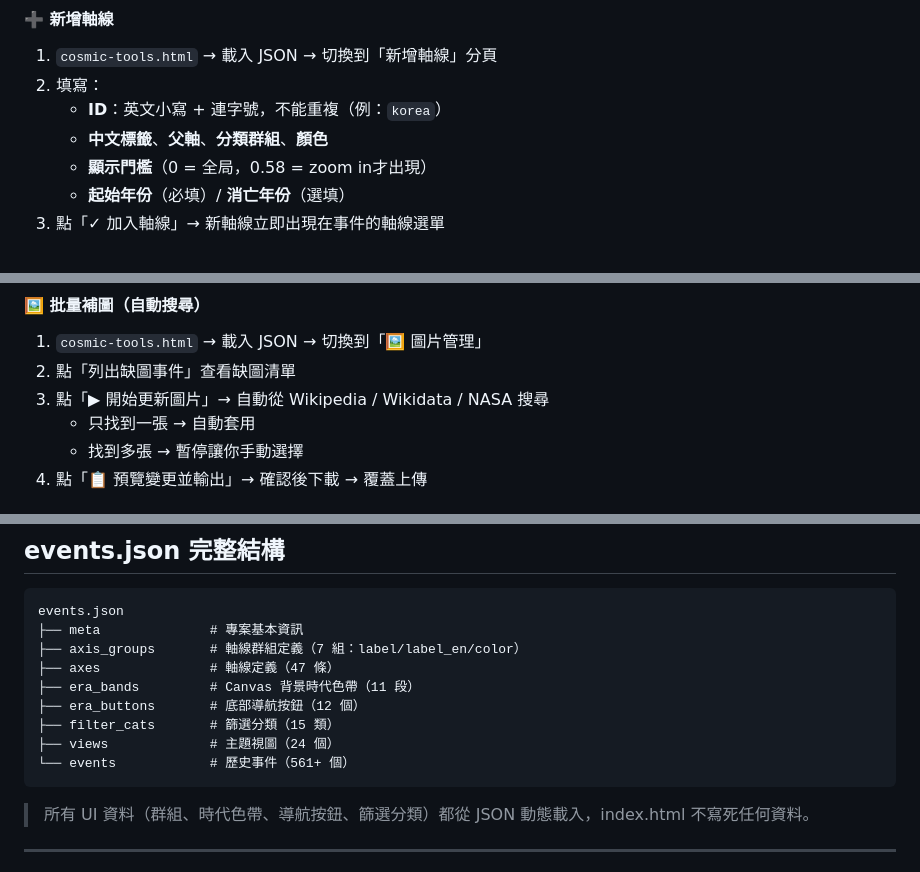
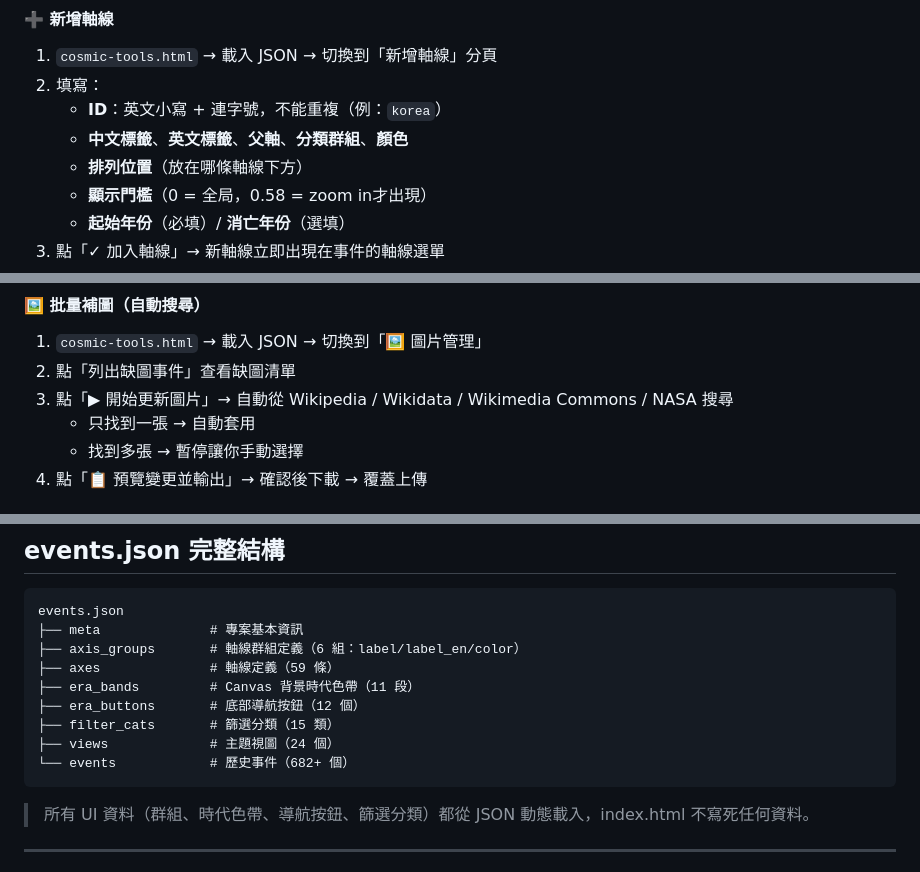
Before and after one commit to axylee/cosmic-timeline, a Markdown page: README.md, 3 parts joined by grey strips. Rendered like a GitHub page.

````diff
--- a/README.md
+++ b/README.md
@@ -178,7 +192,8 @@ python check.py
 1. `cosmic-tools.html` → 載入 JSON → 切換到「新增軸線」分頁
 2. 填寫：
    - **ID**：英文小寫 + 連字號，不能重複（例：`korea`）
-   - **中文標籤**、**父軸**、**分類群組**、**顏色**
+   - **中文標籤**、**英文標籤**、**父軸**、**分類群組**、**顏色**
+   - **排列位置**（放在哪條軸線下方）
    - **顯示門檻**（0 = 全局，0.58 = zoom in才出現）
    - **起始年份**（必填）/ **消亡年份**（選填）
 3. 點「✓ 加入軸線」→ 新軸線立即出現在事件的軸線選單
@@ -198,7 +213,7 @@ python check.py
 #### 🖼 批量補圖（自動搜尋）
 1. `cosmic-tools.html` → 載入 JSON → 切換到「🖼 圖片管理」
 2. 點「列出缺圖事件」查看缺圖清單
-3. 點「▶ 開始更新圖片」→ 自動從 Wikipedia / Wikidata / NASA 搜尋
+3. 點「▶ 開始更新圖片」→ 自動從 Wikipedia / Wikidata / Wikimedia Commons / NASA 搜尋
    - 只找到一張 → 自動套用
    - 找到多張 → 暫停讓你手動選擇
 4. 點「📋 預覽變更並輸出」→ 確認後下載 → 覆蓋上傳
@@ -277,13 +292,13 @@ python check.py
 ```
 events.json
 ├── meta              # 專案基本資訊
-├── axis_groups       # 軸線群組定義（7 組：label/label_en/color）
-├── axes              # 軸線定義（47 條）
+├── axis_groups       # 軸線群組定義（6 組：label/label_en/color）
+├── axes              # 軸線定義（59 條）
 ├── era_bands         # Canvas 背景時代色帶（11 段）
 ├── era_buttons       # 底部導航按鈕（12 個）
 ├── filter_cats       # 篩選分類（15 類）
 ├── views             # 主題視圖（24 個）
-└── events            # 歷史事件（561+ 個）
+└── events            # 歷史事件（682+ 個）
 ```
 
 > 所有 UI 資料（群組、時代色帶、導航按鈕、篩選分類）都從 JSON 動態載入，index.html 不寫死任何資料。
````
Also changed, not shown: other parts of README.md (+51 -15 lines).
